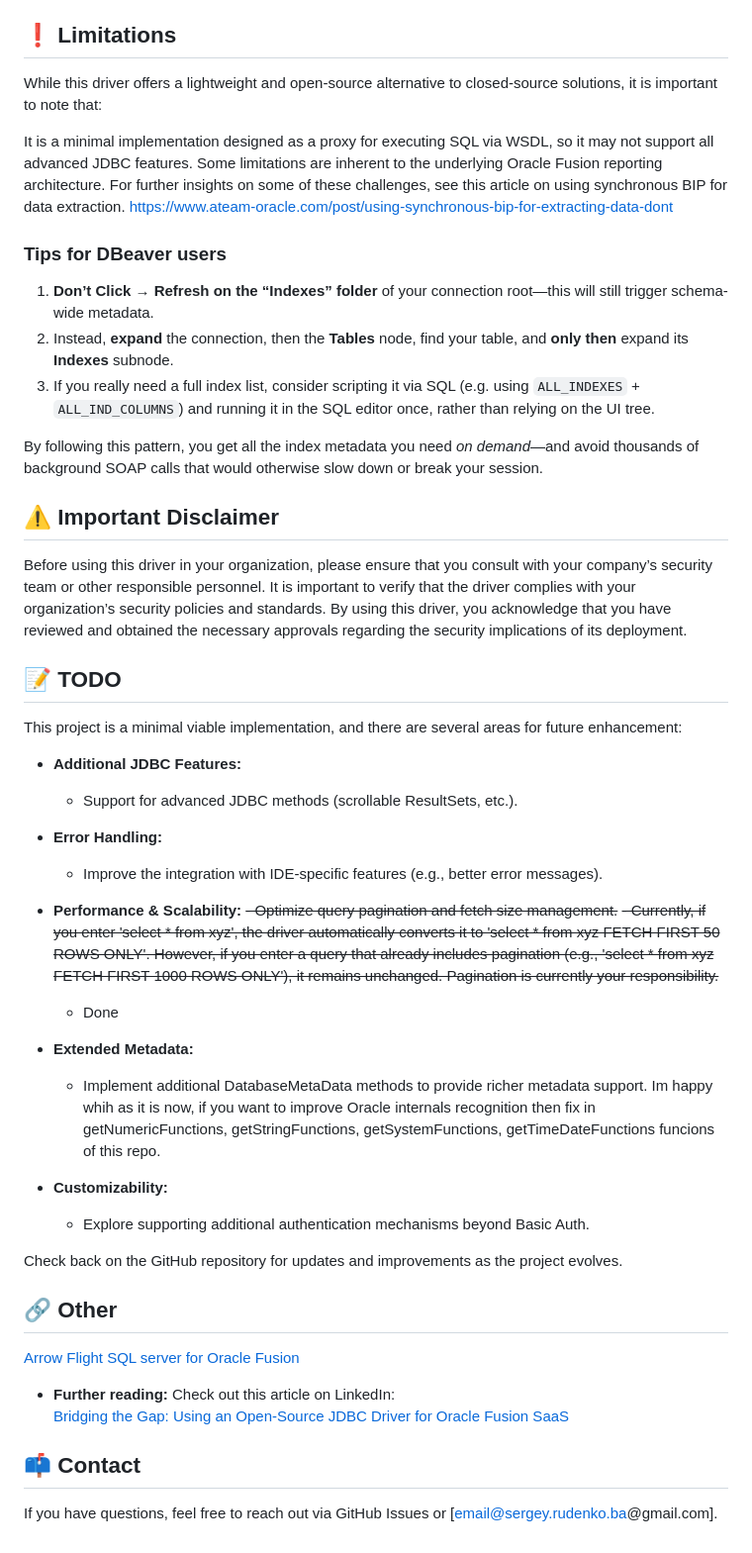
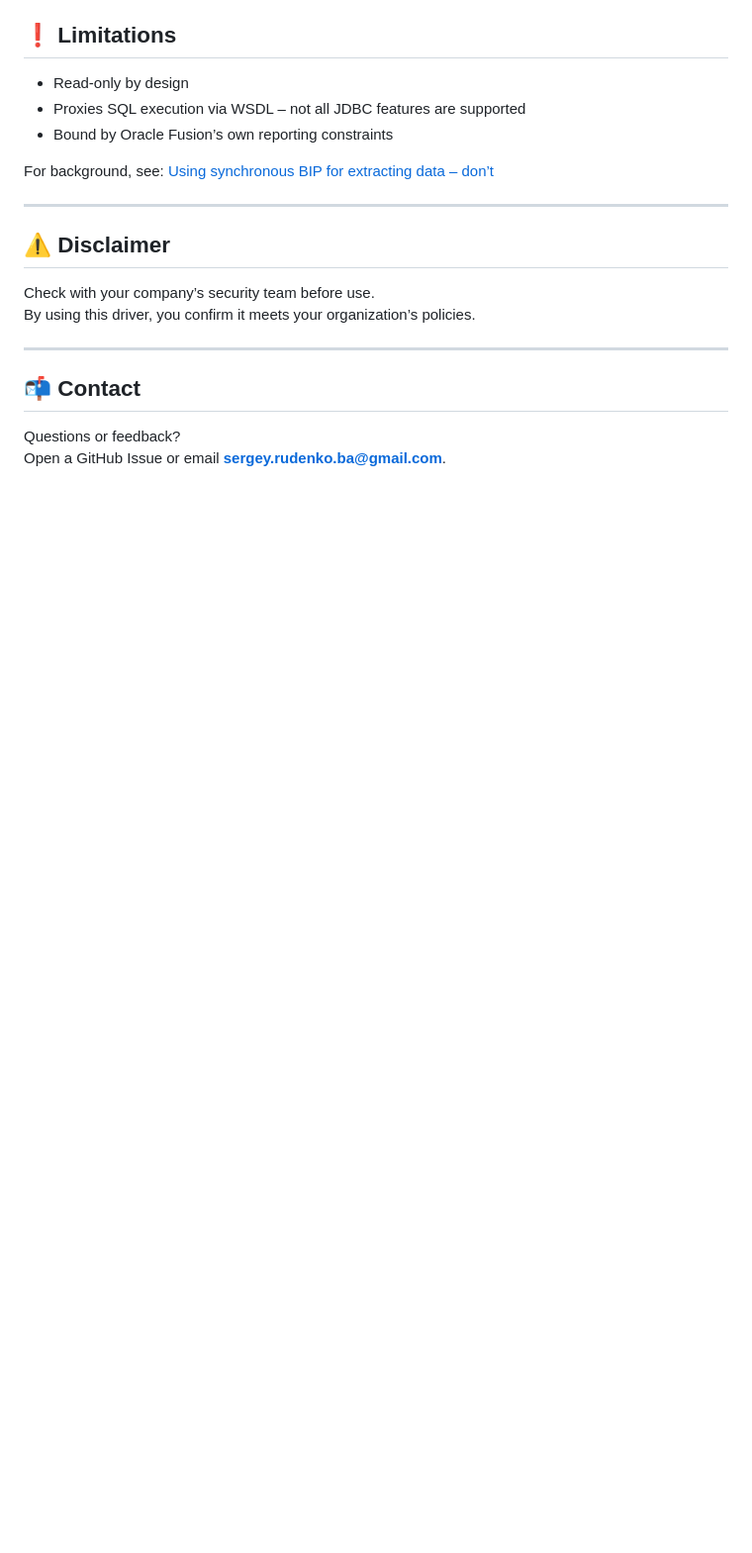
Before and after one commit to krokozyab/ofjdbc, a Markdown page: README.md, the part around the change printed below. Shown: that part at 99% size. GitHub-like rendering; blank space fills up the shorter version.

```diff
--- a/README.md
+++ b/README.md
@@ -108,55 +107,22 @@ into _/Shared Foldrs/Custom/Financials_ folder (that can be different if you wil
 
 ## ❗ Limitations
 
-While this driver offers a lightweight and open‑source alternative to closed‑source solutions, it is important to note that:
+- Read-only by design
+- Proxies SQL execution via WSDL – not all JDBC features are supported
+- Bound by Oracle Fusion’s own reporting constraints
 
-It is a minimal implementation designed as a proxy for executing SQL via WSDL, so it may not support all advanced JDBC features.
-Some limitations are inherent to the underlying Oracle Fusion reporting architecture.
-For further insights on some of these challenges, see this article on using synchronous BIP for data extraction.
-https://www.ateam-oracle.com/post/using-synchronous-bip-for-extracting-data-dont
+For background, see: [Using synchronous BIP for extracting data – don’t](https://www.ateam-oracle.com/post/using-synchronous-bip-for-extracting-data-dont)
 
-### Tips for DBeaver users
+---
 
-1. **Don’t Click → Refresh on the “Indexes” folder** of your connection root—this will still trigger schema-wide metadata.
-2. Instead, **expand** the connection, then the **Tables** node, find your table, and **only then** expand its **Indexes** subnode.
-3. If you really need a full index list, consider scripting it via SQL (e.g. using `ALL_INDEXES` + `ALL_IND_COLUMNS`) and running it in the SQL editor once, rather than relying on the UI tree.
+## ⚠ Disclaimer
 
-By following this pattern, you get all the index metadata you need _on demand_—and avoid thousands of background SOAP calls that would otherwise slow down or break your session.
+Check with your company’s security team before use.
+By using this driver, you confirm it meets your organization’s policies.
 
-## ⚠️ Important Disclaimer
-Before using this driver in your organization, please ensure that you consult with your company’s security team or other responsible personnel. It is important to verify that the driver complies with your organization’s security policies and standards. By using this driver, you acknowledge that you have reviewed and obtained the necessary approvals regarding the security implications of its deployment.
+---
 
+## 📬 Contact
 
-
-## 📝 TODO
-
-This project is a minimal viable implementation, and there are several areas for future enhancement:
-
-- **Additional JDBC Features:**
-   - Support for advanced JDBC methods (scrollable ResultSets, etc.).
-
-- **Error Handling:**
-   - Improve the integration with IDE-specific features (e.g., better error messages).
-
-- **Performance & Scalability:**
-   ~~- Optimize query pagination and fetch size management.~~
-   ~~- Currently, if you enter 'select * from xyz', the driver automatically converts it to 'select * from xyz FETCH FIRST 50 ROWS ONLY'. However, if you enter a query that already includes pagination (e.g., 'select * from xyz FETCH FIRST 1000 ROWS ONLY'), it remains unchanged. Pagination is currently your responsibility.~~
-   - Done
-
-- **Extended Metadata:**
-   - Implement additional DatabaseMetaData methods to provide richer metadata support.
-   Im happy whih as it is now, if you want to improve Oracle internals recognition then
-  fix in getNumericFunctions, getStringFunctions, getSystemFunctions, getTimeDateFunctions funcions of this repo.
-
-- **Customizability:**
-   - Explore supporting additional authentication mechanisms beyond Basic Auth.
-
-Check back on the GitHub repository for updates and improvements as the project evolves.
-
-## 🔗 Other
-[Arrow Flight SQL server for Oracle Fusion](https://github.com/krokozyab/ofarrow)
-- **Further reading:** Check out this article on LinkedIn:
-  [Bridging the Gap: Using an Open-Source JDBC Driver for Oracle Fusion SaaS](https://www.linkedin.com/pulse/bridging-gap-using-open-source-jdbc-driver-oracle-fusion-rudenko-i6cwf/?trackingId=5Mp2LNwgRpG1k9cZ1QWPzQ%3D%3D)
-
-## 📫 Contact
-If you have questions, feel free to reach out via GitHub Issues or [email@sergey.rudenko.ba@gmail.com].
+Questions or feedback?
+Open a GitHub Issue or email **sergey.rudenko.ba@gmail.com**.
```
Also changed, not shown: other parts of README.md (+71 -72 lines), pics/icon_connect.png (added), pics/icon_download.png (added), pics/icon_query.png (added).
